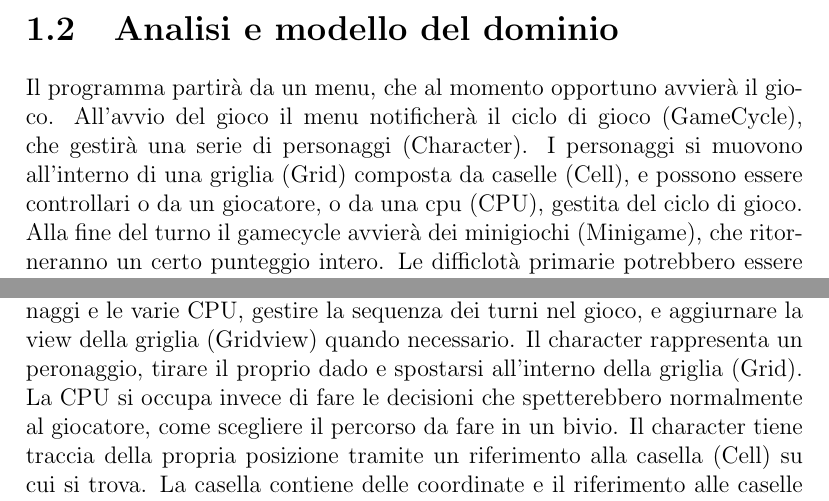
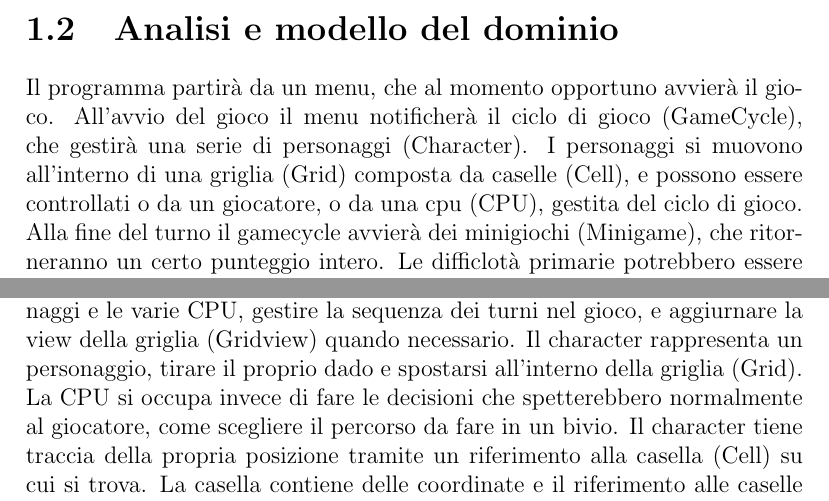
Before and after one commit to RiccardoSquarcialupi/oop19-dpg, a LaTeX document (doc/Relazione/Relazione.tex): two parts of pages 5 and 7 of 16, joined at a grey line, cut so that both start at the same text. Compiled offline with pdfLaTeX.

Commit message:
modified "Relazione.tex"

```diff
--- a/doc/Relazione/Relazione.tex
+++ b/doc/Relazione/Relazione.tex
@@ -59,7 +59,7 @@ Il programma partirà da un menu, che al momento opportuno avvierà il gioco.
 %
 All'avvio del gioco il menu notificherà il ciclo di gioco (GameCycle), che gestirà una serie di personaggi (Character).
 %
-I personaggi si muovono all'interno di una griglia (Grid) composta da caselle (Cell), e possono essere controllari o da un giocatore, o da una cpu (CPU), gestita del ciclo di gioco.
+I personaggi si muovono all'interno di una griglia (Grid) composta da caselle (Cell), e possono essere controllati o da un giocatore, o da una cpu (CPU), gestita del ciclo di gioco.
 %
 Alla fine del turno il gamecycle avvierà dei minigiochi (Minigame), che ritorneranno un certo punteggio intero.
 %
@@ -89,7 +89,7 @@ Quando il gioco viene avviato Il controller del menu avvia il ciclo di gioco (Ga
 %
 Il ciclo di gioco avvia un nuovo thread in background che si occupa di gestire una serie di personaggi e le varie CPU, gestire la sequenza dei turni nel gioco, e aggiurnare la view della griglia (Gridview) quando necessario.
 %
-Il character rappresenta un peronaggio, tirare il proprio dado e spostarsi all'interno della griglia (Grid).
+Il character rappresenta un personaggio, tirare il proprio dado e spostarsi all'interno della griglia (Grid).
 %
 La CPU si occupa invece di fare le decisioni che spetterebbero normalmente al giocatore, come scegliere il percorso da fare in un bivio.
 %
```
Also changed, not shown: doc/Relazione/Relazione.tex (8 more changed lines).
